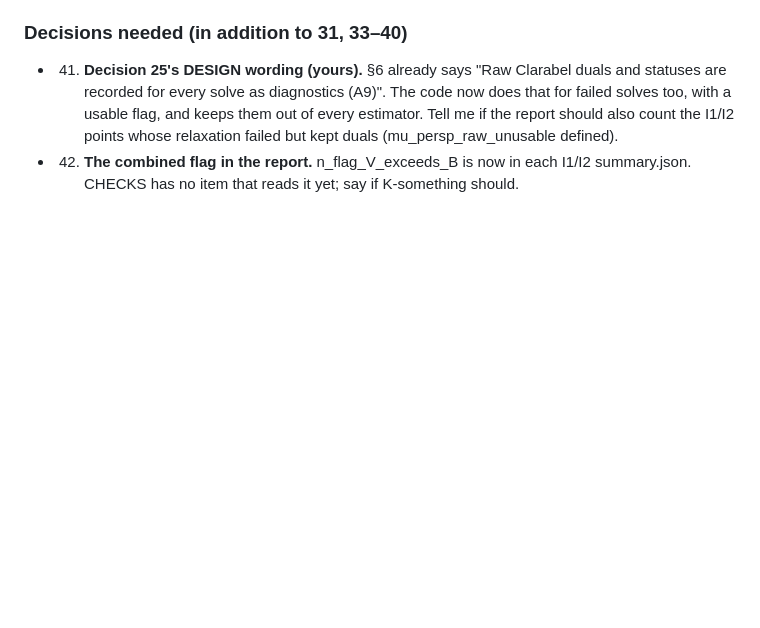
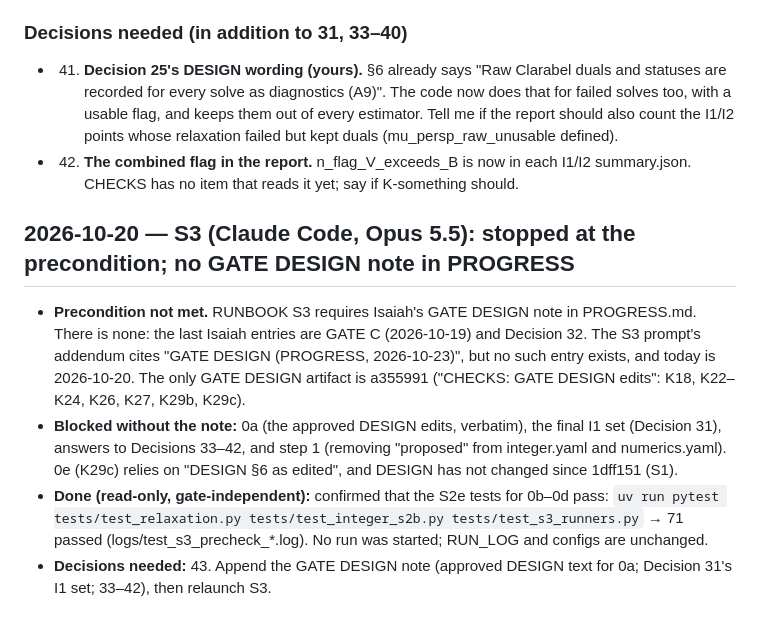
Before and after one commit to IsaiahChoi/engs104-neutrality-v2, a Markdown page: PROGRESS.md, the part around the change. Drawn GitHub-style; blank space fills up the shorter version.

Commit message:
S3: stopped at precondition (no GATE DESIGN note in PROGRESS); S2e tests for 0b-0d confirmed passing
Co-Authored-By: Claude Opus 5.5 <noreply@anthropic.com>

```diff
--- a/PROGRESS.md
+++ b/PROGRESS.md
@@ -1201,3 +1201,9 @@ w_c = −(2λ)⁻¹Σ⁻¹a_c, and expected alpha splits as α'w* = α'w_α + Σ
 ### Decisions needed (in addition to 31, 33–40)
 - 41. **Decision 25's DESIGN wording (yours).** §6 already says "Raw Clarabel duals and statuses are recorded for every solve as diagnostics (A9)". The code now does that for failed solves too, with a usable flag, and keeps them out of every estimator. Tell me if the report should also count the I1/I2 points whose relaxation failed but kept duals (mu_persp_raw_unusable defined).
 - 42. **The combined flag in the report.** n_flag_V_exceeds_B is now in each I1/I2 summary.json. CHECKS has no item that reads it yet; say if K-something should.
+
+## 2026-10-20 — S3 (Claude Code, Opus 5.5): stopped at the precondition; no GATE DESIGN note in PROGRESS
+- **Precondition not met.** RUNBOOK S3 requires Isaiah's GATE DESIGN note in PROGRESS.md. There is none: the last Isaiah entries are GATE C (2026-10-19) and Decision 32. The S3 prompt's addendum cites "GATE DESIGN (PROGRESS, 2026-10-23)", but no such entry exists, and today is 2026-10-20. The only GATE DESIGN artifact is a355991 ("CHECKS: GATE DESIGN edits": K18, K22–K24, K26, K27, K29b, K29c).
+- **Blocked without the note:** 0a (the approved DESIGN edits, verbatim), the final I1 set (Decision 31), answers to Decisions 33–42, and step 1 (removing "proposed" from integer.yaml and numerics.yaml). 0e (K29c) relies on "DESIGN §6 as edited", and DESIGN has not changed since 1dff151 (S1).
+- **Done (read-only, gate-independent):** confirmed that the S2e tests for 0b–0d pass: `uv run pytest tests/test_relaxation.py tests/test_integer_s2b.py tests/test_s3_runners.py` → 71 passed (logs/test_s3_precheck_*.log). No run was started; RUN_LOG and configs are unchanged.
+- **Decisions needed:** 43. Append the GATE DESIGN note (approved DESIGN text for 0a; Decision 31's I1 set; 33–42), then relaunch S3.
```
